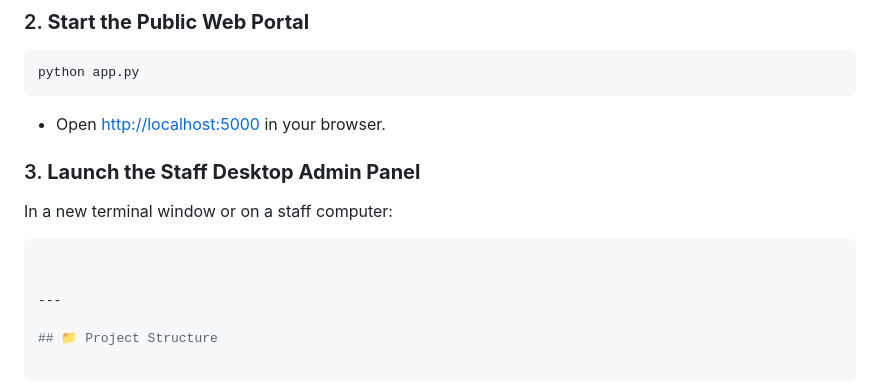
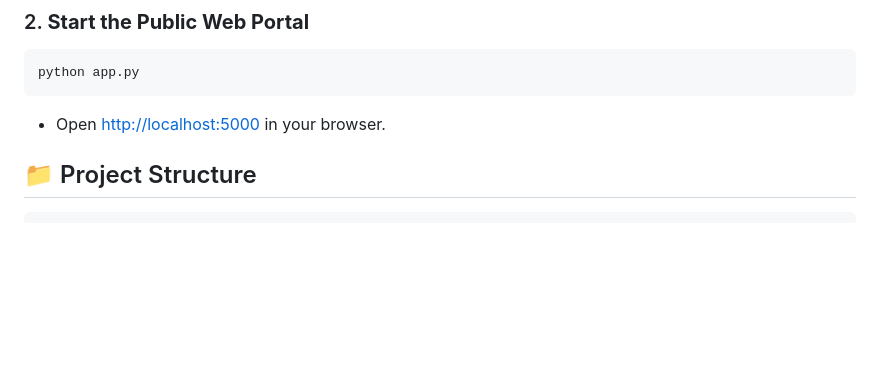
Before and after one commit to BAndrew0123/boc, a Markdown page: README.md, the part around the change. Rendered like a GitHub page; blank space fills up the shorter version.

Commit message:
Update README to remove admin panel launch instructions
Removed instructions for launching the Staff Desktop Admin Panel.

````diff
--- a/README.md
+++ b/README.md
@@ -54,12 +54,7 @@ python app.py
 ```
 * Open [http://localhost:5000](http://localhost:5000) in your browser.
 
-### 3. **Launch the Staff Desktop Admin Panel**
-In a new terminal window or on a staff computer:
-```bash
 
-
----
 
 ## 📁 Project Structure
 
````
